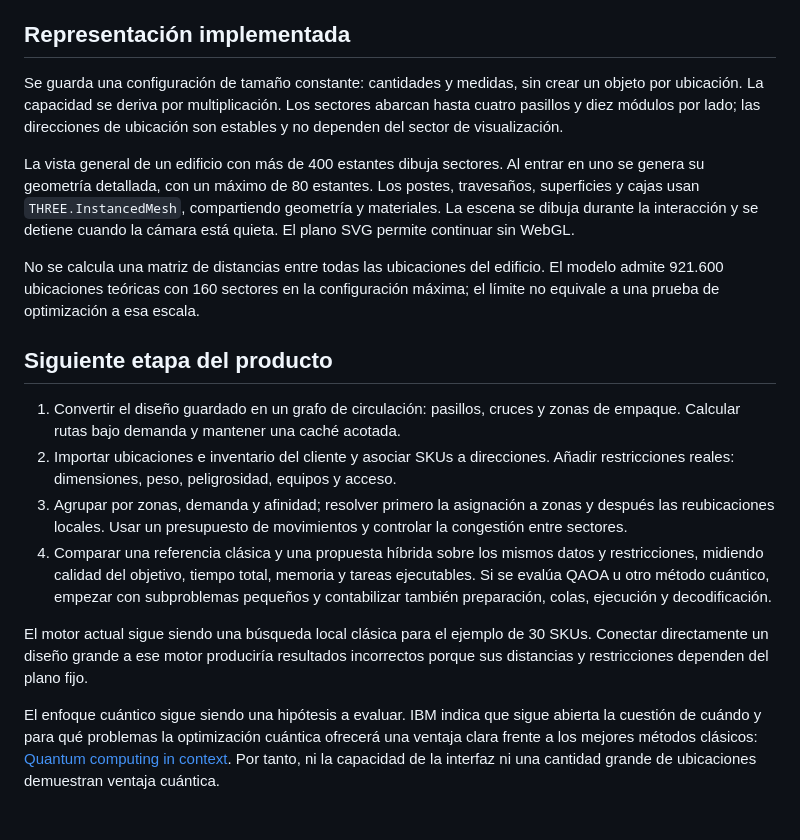
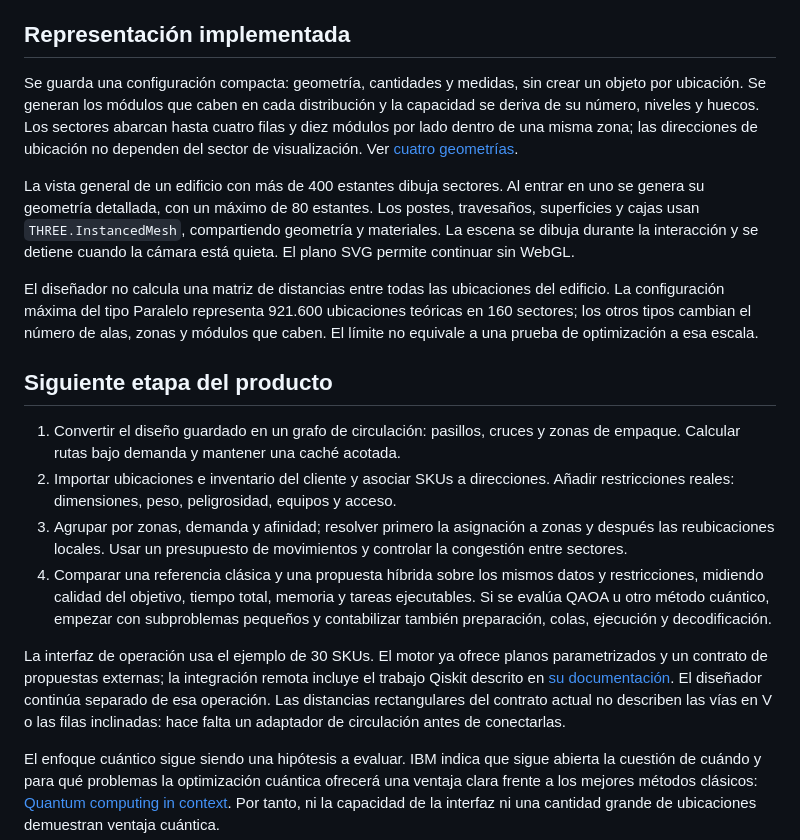
Before and after one commit to kbit-ibm/kbit-slot, a Markdown page: docs/warehouse-scaling.md, the part around the change. GitHub-like rendering; blank space fills up the shorter version.

```diff
--- a/docs/warehouse-scaling.md
+++ b/docs/warehouse-scaling.md
@@ -4,11 +4,11 @@ El editor y el optimizador tienen problemas de escala diferentes. Esta versión
 
 ## Representación implementada
 
-Se guarda una configuración de tamaño constante: cantidades y medidas, sin crear un objeto por ubicación. La capacidad se deriva por multiplicación. Los sectores abarcan hasta cuatro pasillos y diez módulos por lado; las direcciones de ubicación son estables y no dependen del sector de visualización.
+Se guarda una configuración compacta: geometría, cantidades y medidas, sin crear un objeto por ubicación. Se generan los módulos que caben en cada distribución y la capacidad se deriva de su número, niveles y huecos. Los sectores abarcan hasta cuatro filas y diez módulos por lado dentro de una misma zona; las direcciones de ubicación no dependen del sector de visualización. Ver [cuatro geometrías](warehouse-layouts.md).
 
 La vista general de un edificio con más de 400 estantes dibuja sectores. Al entrar en uno se genera su geometría detallada, con un máximo de 80 estantes. Los postes, travesaños, superficies y cajas usan `THREE.InstancedMesh`, compartiendo geometría y materiales. La escena se dibuja durante la interacción y se detiene cuando la cámara está quieta. El plano SVG permite continuar sin WebGL.
 
-No se calcula una matriz de distancias entre todas las ubicaciones del edificio. El modelo admite 921.600 ubicaciones teóricas con 160 sectores en la configuración máxima; el límite no equivale a una prueba de optimización a esa escala.
+El diseñador no calcula una matriz de distancias entre todas las ubicaciones del edificio. La configuración máxima del tipo Paralelo representa 921.600 ubicaciones teóricas en 160 sectores; los otros tipos cambian el número de alas, zonas y módulos que caben. El límite no equivale a una prueba de optimización a esa escala.
 
 ## Siguiente etapa del producto
 
@@ -17,7 +17,7 @@ No se calcula una matriz de distancias entre todas las ubicaciones del edificio.
 3. Agrupar por zonas, demanda y afinidad; resolver primero la asignación a zonas y después las reubicaciones locales. Usar un presupuesto de movimientos y controlar la congestión entre sectores.
 4. Comparar una referencia clásica y una propuesta híbrida sobre los mismos datos y restricciones, midiendo calidad del objetivo, tiempo total, memoria y tareas ejecutables. Si se evalúa QAOA u otro método cuántico, empezar con subproblemas pequeños y contabilizar también preparación, colas, ejecución y decodificación.
 
-El motor actual sigue siendo una búsqueda local clásica para el ejemplo de 30 SKUs. Conectar directamente un diseño grande a ese motor produciría resultados incorrectos porque sus distancias y restricciones dependen del plano fijo.
+La interfaz de operación usa el ejemplo de 30 SKUs. El motor ya ofrece planos parametrizados y un contrato de propuestas externas; la integración remota incluye el trabajo Qiskit descrito en [su documentación](QISKIT.md). El diseñador continúa separado de esa operación. Las distancias rectangulares del contrato actual no describen las vías en V o las filas inclinadas: hace falta un adaptador de circulación antes de conectarlas.
 
 El enfoque cuántico sigue siendo una hipótesis a evaluar. IBM indica que sigue abierta la cuestión de cuándo y para qué problemas la optimización cuántica ofrecerá una ventaja clara frente a los mejores métodos clásicos: [Quantum computing in context](https://quantum.cloud.ibm.com/learning/en/courses/use-a-qc-today/quantum-computing-context). Por tanto, ni la capacidad de la interfaz ni una cantidad grande de ubicaciones demuestran ventaja cuántica.
 
```
Also changed, not shown: QA.md (+18 -1 lines), README.md (+7 -3 lines), docs/warehouse-layouts.md (added, +20 -0 lines), docs/designer.png, 7 other files.
